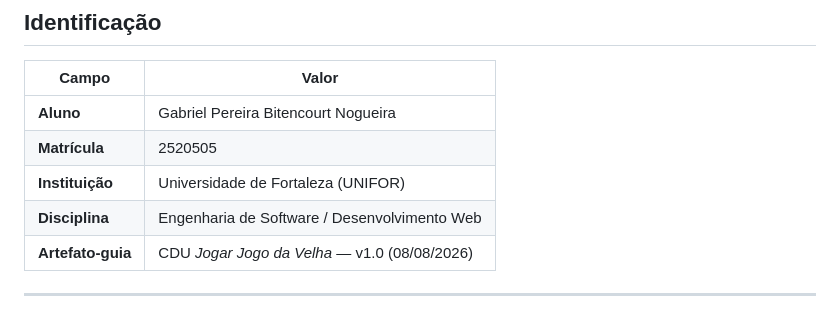
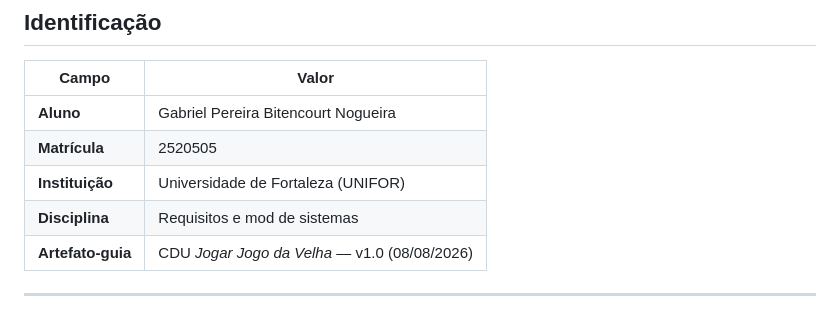
Before and after one commit to GabrielBitencourt2006/jogo-da-velha-unifor, a Markdown page: README.md, the part around the change. GitHub-like rendering.

Commit message:
Update discipline name in README

```diff
--- a/README.md
+++ b/README.md
@@ -13,7 +13,7 @@ Especificação de Caso de Uso [`docs/cdu_JogarJogodavelha.md`](docs/cdu_JogarJo
 | **Aluno** | Gabriel Pereira Bitencourt Nogueira |
 | **Matrícula** | 2520505 |
 | **Instituição** | Universidade de Fortaleza (UNIFOR) |
-| **Disciplina** | Engenharia de Software / Desenvolvimento Web |
+| **Disciplina** | Requisitos e mod de sistemas |
 | **Artefato-guia** | CDU *Jogar Jogo da Velha* — v1.0 (08/08/2026) |
 
 ---
```
